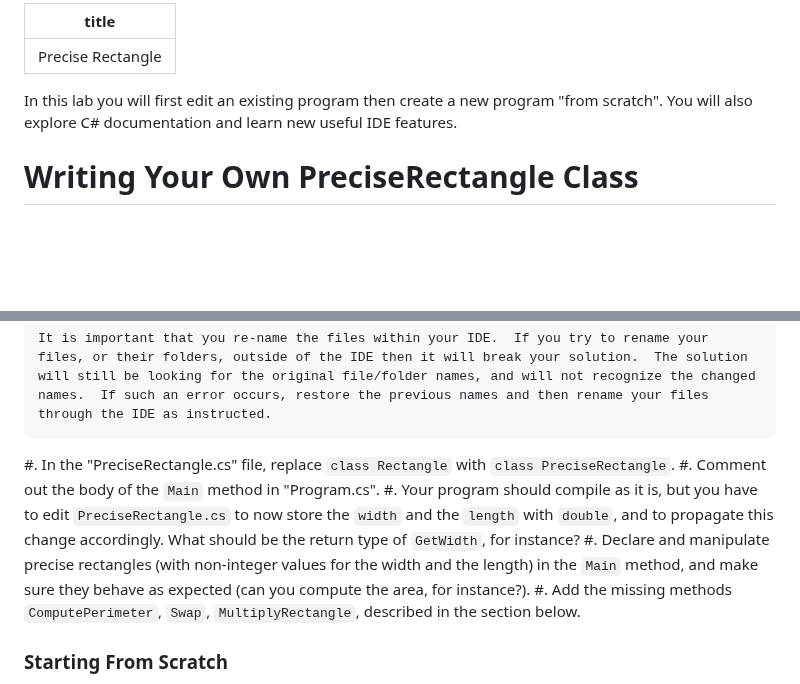
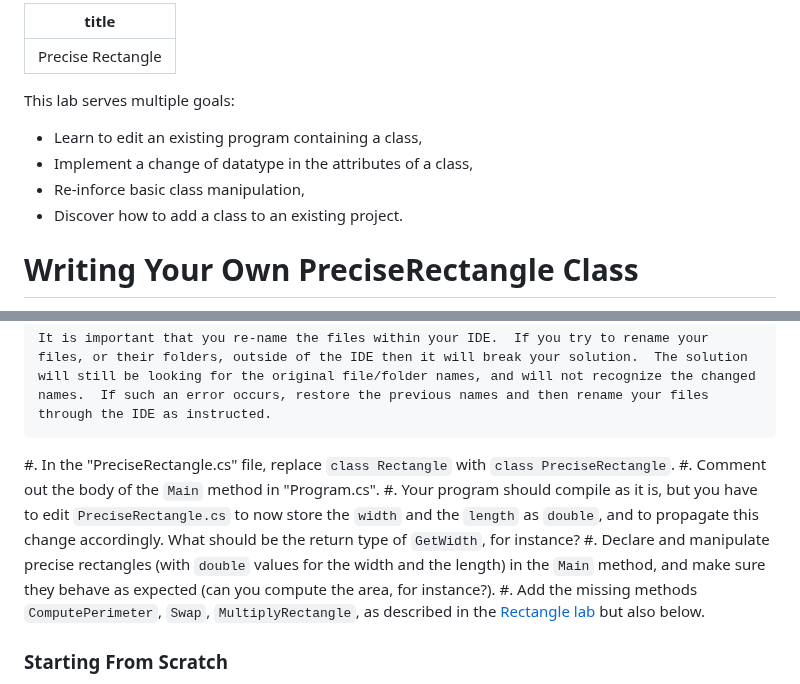
Before and after one commit to csci-1301/csci-1301.github.io, a Markdown page: labs/PreciseRectangle/readme.md, 2 parts joined by grey strips. GitHub-like rendering; blank space fills up the shorter version.

Commit message:
Improved PreciseRectangle lab

```diff
--- a/labs/PreciseRectangle/readme.md
+++ b/labs/PreciseRectangle/readme.md
@@ -2,7 +2,12 @@
 title: Precise Rectangle
 ---
 
-In this lab you will first edit an existing program then create a new program "from scratch". You will also explore C\# documentation and learn new useful IDE features.
+This lab serves multiple goals:
+
+- Learn to edit an existing program containing a class,
+- Implement a change of datatype in the attributes of a class,
+- Re-inforce basic class manipulation,
+- Discover how to add a class to an existing project.
 
 # Writing Your Own PreciseRectangle Class
 
@@ -24,9 +29,9 @@ It is recommended to pick the one you feel the most comfortable with, and then t
 
 #. In the "PreciseRectangle.cs" file, replace `class Rectangle` with `class PreciseRectangle`.
 #. Comment out the body of the `Main` method in "Program.cs".
-#. Your program should compile as it is, but you have to edit `PreciseRectangle.cs` to now store the `width` and the `length` with `double`, and to propagate this change accordingly. What should be the return type of `GetWidth`, for instance?
-#. Declare and manipulate precise rectangles (with non-integer values for the width and the length) in the `Main` method, and make sure they behave as expected (can you compute the area, for instance?).
-#. Add the missing methods `ComputePerimeter`, `Swap`, `MultiplyRectangle`, described in the section below.
+#. Your program should compile as it is, but you have to edit `PreciseRectangle.cs` to now store the `width` and the `length` as `double`, and to propagate this change accordingly. What should be the return type of `GetWidth`, for instance?
+#. Declare and manipulate precise rectangles (with `double` values for the width and the length) in the `Main` method, and make sure they behave as expected (can you compute the area, for instance?).
+#. Add the missing methods `ComputePerimeter`, `Swap`, `MultiplyRectangle`, as described in the [Rectangle lab](../Rectangle/#enriching-rectangle.cs) but also below.
 
 ### Starting From Scratch
 
```
